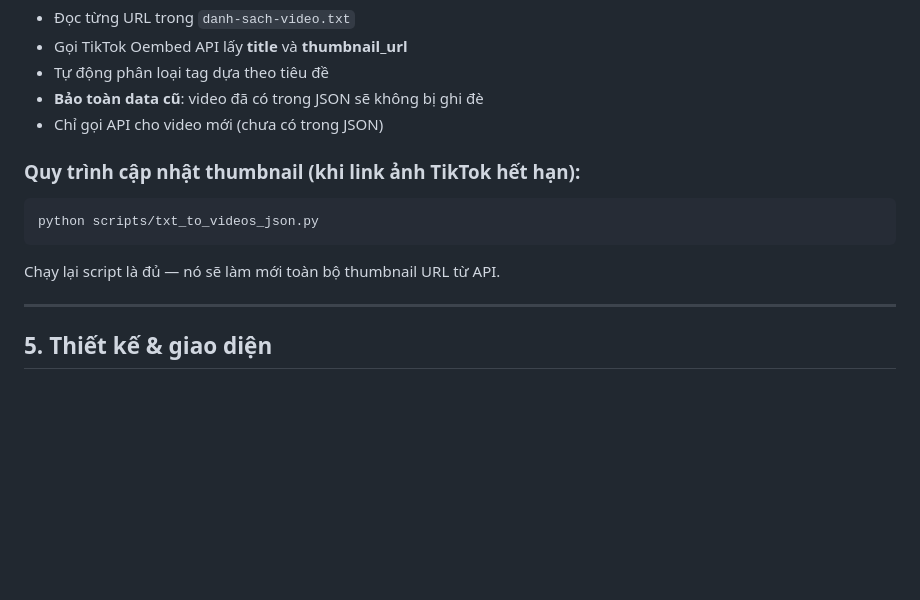
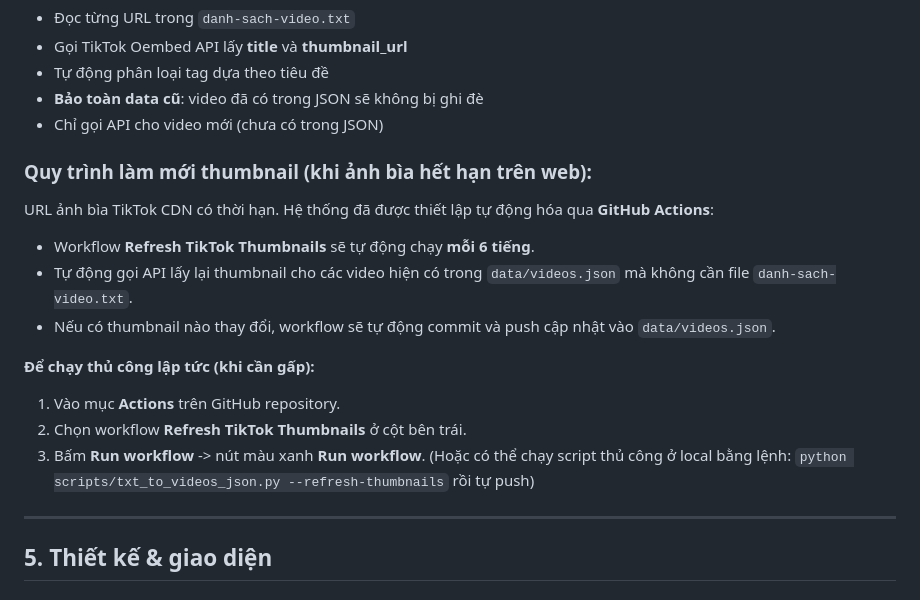
Before and after one commit to TieuHongTuyen/wwm-web, a Markdown page: CONTEXT.md, the part around the change. GitHub-like rendering; blank space fills up the shorter version.

````diff
--- a/CONTEXT.md
+++ b/CONTEXT.md
@@ -112,11 +112,18 @@ console.log([...new Set(links)].join('\n'));
 - **Bảo toàn data cũ**: video đã có trong JSON sẽ không bị ghi đè
 - Chỉ gọi API cho video mới (chưa có trong JSON)
 
-### Quy trình cập nhật thumbnail (khi link ảnh TikTok hết hạn):
-```
-python scripts/txt_to_videos_json.py
-```
-Chạy lại script là đủ — nó sẽ làm mới toàn bộ thumbnail URL từ API.
+### Quy trình làm mới thumbnail (khi ảnh bìa hết hạn trên web):
+
+URL ảnh bìa TikTok CDN có thời hạn. Hệ thống đã được thiết lập tự động hóa qua **GitHub Actions**:
+- Workflow **Refresh TikTok Thumbnails** sẽ tự động chạy **mỗi 6 tiếng**.
+- Tự động gọi API lấy lại thumbnail cho các video hiện có trong `data/videos.json` mà không cần file `danh-sach-video.txt`.
+- Nếu có thumbnail nào thay đổi, workflow sẽ tự động commit và push cập nhật vào `data/videos.json`.
+
+**Để chạy thủ công lập tức (khi cần gấp):**
+1. Vào mục **Actions** trên GitHub repository.
+2. Chọn workflow **Refresh TikTok Thumbnails** ở cột bên trái.
+3. Bấm **Run workflow** -> nút màu xanh **Run workflow**.
+(Hoặc có thể chạy script thủ công ở local bằng lệnh: `python scripts/txt_to_videos_json.py --refresh-thumbnails` rồi tự push)
 
 ---
 
````
Also changed, not shown: README.md (+10 -8 lines).
